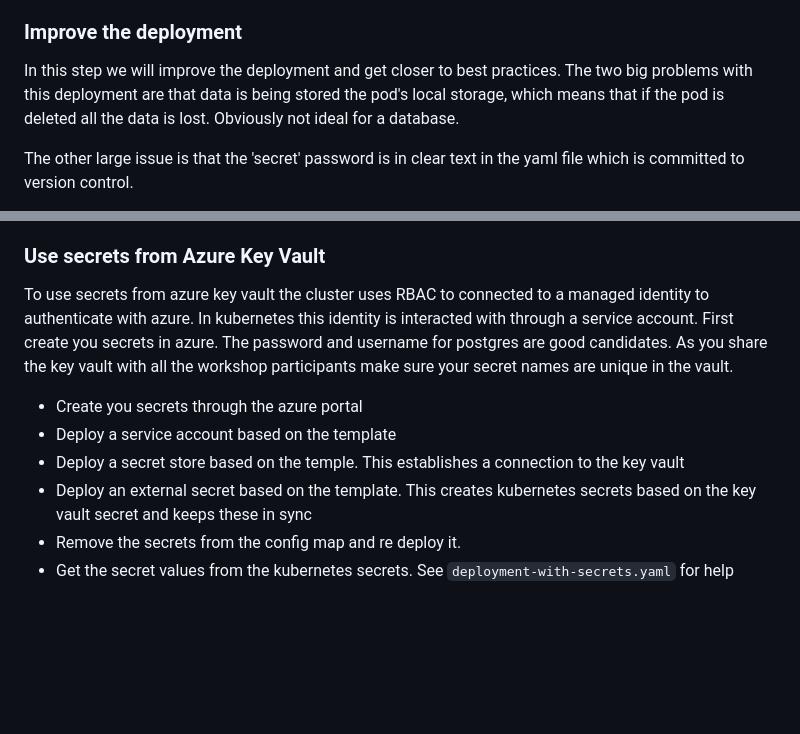
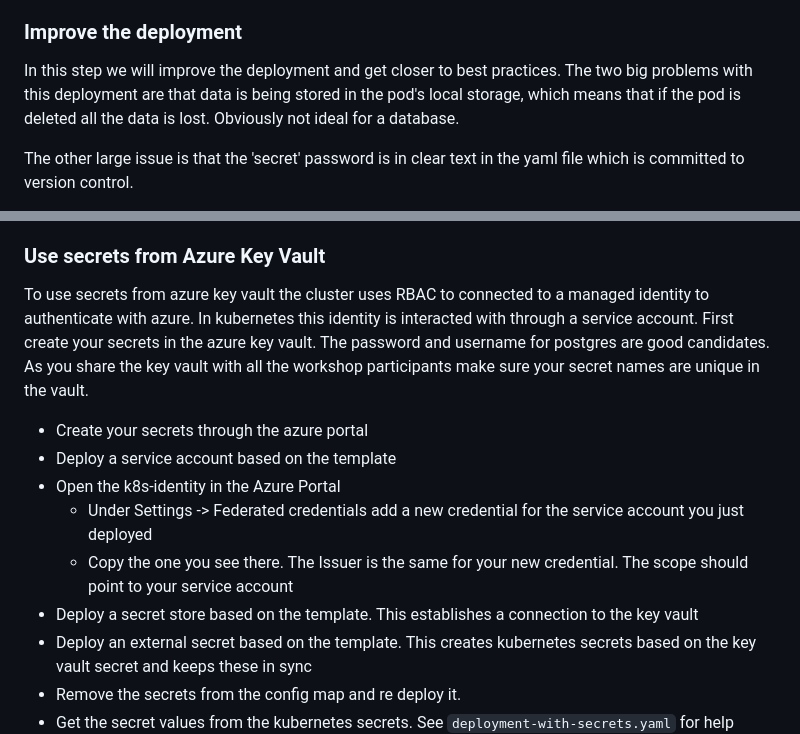
Before and after one commit to Bouvet-deler/kubernetes-workshop, a Markdown page: README.md, 2 parts joined by grey strips. Rendered like a GitHub page; blank space fills up the shorter version.

Commit message:
Fix Azure Key Vault instructions, minor updates

```diff
--- a/README.md
+++ b/README.md
@@ -147,7 +147,7 @@ kubectl apply -f frontend.yaml
 
 ### Improve the deployment
 
-In this step we will improve the deployment and get closer to best practices. The two big problems with this deployment are that data is being stored the pod's local storage, which means that if the pod is deleted all the data is lost. Obviously not ideal for a database.
+In this step we will improve the deployment and get closer to best practices. The two big problems with this deployment are that data is being stored in the pod's local storage, which means that if the pod is deleted all the data is lost. Obviously not ideal for a database.
 
 The other large issue is that the 'secret' password is in clear text in the yaml file which is committed to version control.
 
@@ -189,11 +189,14 @@ Default Kubernetes policy is to allow all traffic. This is not in line with the
 
 ### Use secrets from Azure Key Vault
 
-To use secrets from azure key vault the cluster uses RBAC to connected to a managed identity to authenticate with azure. In kubernetes this identity is interacted with through a service account. First create you secrets in azure. The password and username for postgres are good candidates. As you share the key vault with all the workshop participants make sure your secret names are unique in the vault.
+To use secrets from azure key vault the cluster uses RBAC to connected to a managed identity to authenticate with azure. In kubernetes this identity is interacted with through a service account. First create your secrets in the azure key vault. The password and username for postgres are good candidates. As you share the key vault with all the workshop participants make sure your secret names are unique in the vault.
 
-- Create you secrets through the azure portal
+- Create your secrets through the azure portal
 - Deploy a service account based on the template
-- Deploy a secret store based on the temple. This establishes a connection to the key vault
+- Open the k8s-identity in the Azure Portal
+    - Under Settings -> Federated credentials add a new credential for the service account you just deployed
+    - Copy the one you see there. The Issuer is the same for your new credential. The scope should point to your service account
+- Deploy a secret store based on the template. This establishes a connection to the key vault
 - Deploy an external secret based on the template. This creates kubernetes secrets based on the key vault secret and keeps these in sync
 - Remove the secrets from the config map and re deploy it.
 - Get the secret values from the kubernetes secrets. See `deployment-with-secrets.yaml` for help
```
